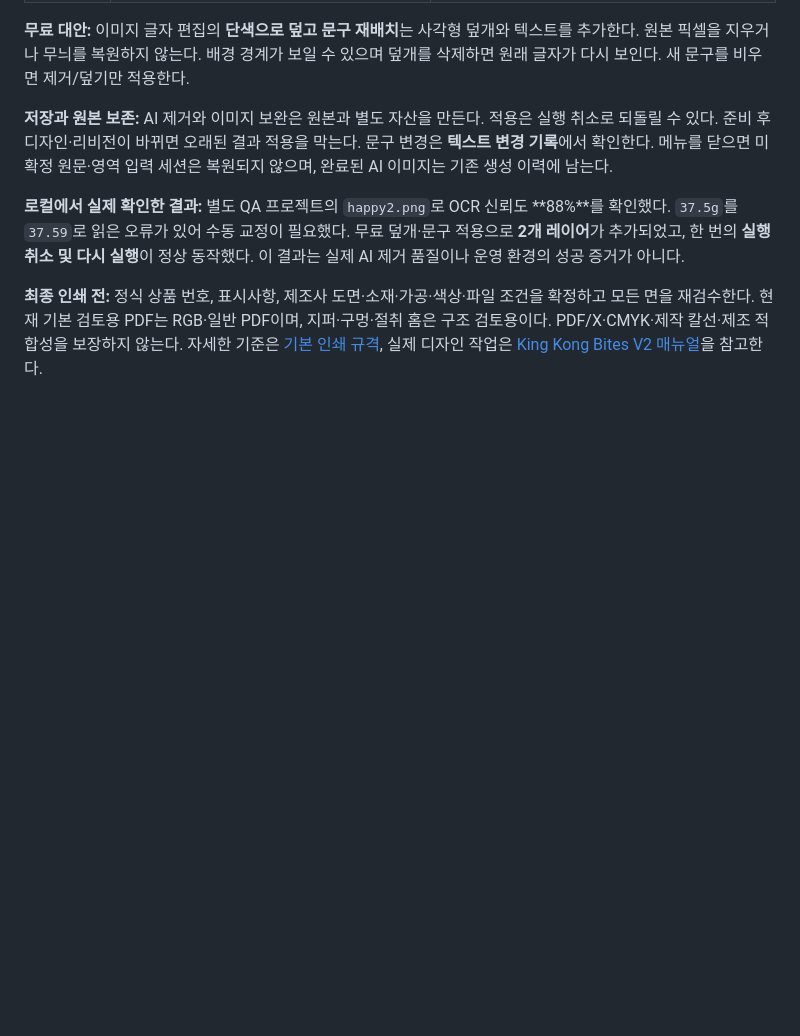
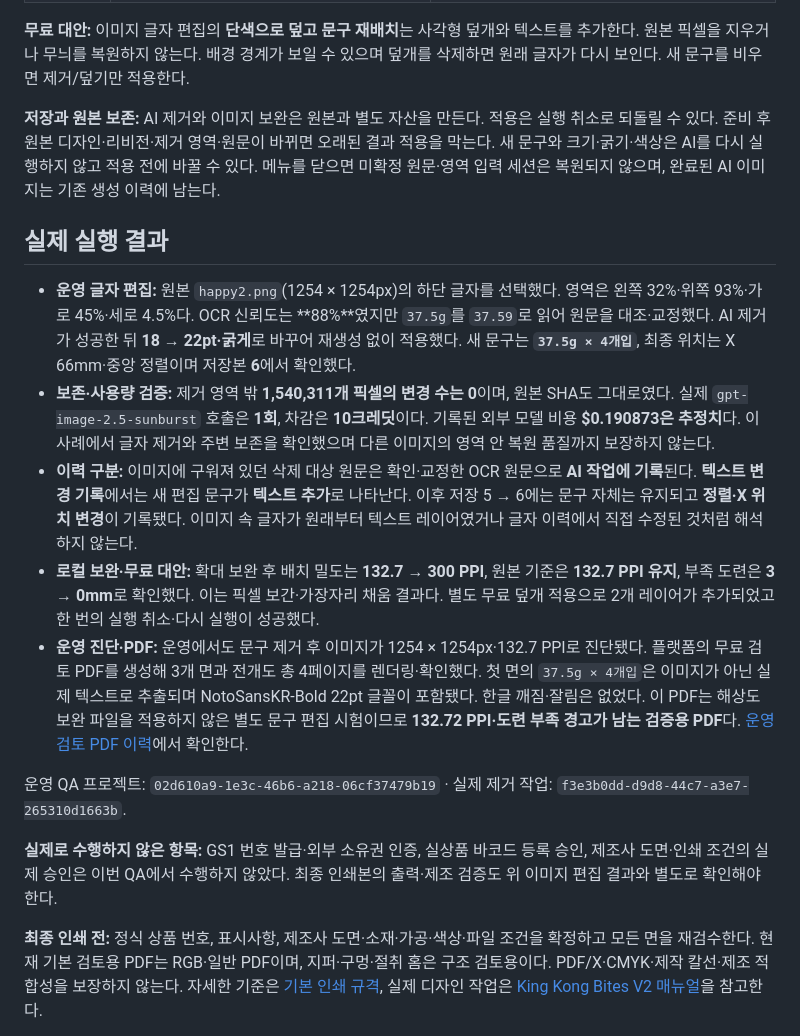
Before and after one commit to phoenixai-sw/phoenix-packaging, a Markdown page: docs/print-preparation-release.ko.md, the part around one of its changes. Drawn GitHub-style; blank space fills up the shorter version.

```diff
--- a/docs/print-preparation-release.ko.md
+++ b/docs/print-preparation-release.ko.md
@@ -13,9 +13,19 @@
 
 **무료 대안:** 이미지 글자 편집의 **단색으로 덮고 문구 재배치**는 사각형 덮개와 텍스트를 추가한다. 원본 픽셀을 지우거나 무늬를 복원하지 않는다. 배경 경계가 보일 수 있으며 덮개를 삭제하면 원래 글자가 다시 보인다. 새 문구를 비우면 제거/덮기만 적용한다.
 
-**저장과 원본 보존:** AI 제거와 이미지 보완은 원본과 별도 자산을 만든다. 적용은 실행 취소로 되돌릴 수 있다. 준비 후 디자인·리비전이 바뀌면 오래된 결과 적용을 막는다. 문구 변경은 **텍스트 변경 기록**에서 확인한다. 메뉴를 닫으면 미확정 원문·영역 입력 세션은 복원되지 않으며, 완료된 AI 이미지는 기존 생성 이력에 남는다.
+**저장과 원본 보존:** AI 제거와 이미지 보완은 원본과 별도 자산을 만든다. 적용은 실행 취소로 되돌릴 수 있다. 준비 후 원본 디자인·리비전·제거 영역·원문이 바뀌면 오래된 결과 적용을 막는다. 새 문구와 크기·굵기·색상은 AI를 다시 실행하지 않고 적용 전에 바꿀 수 있다. 메뉴를 닫으면 미확정 원문·영역 입력 세션은 복원되지 않으며, 완료된 AI 이미지는 기존 생성 이력에 남는다.
 
-**로컬에서 실제 확인한 결과:** 별도 QA 프로젝트의 `happy2.png`로 OCR 신뢰도 **88%**를 확인했다. `37.5g`를 `37.59`로 읽은 오류가 있어 수동 교정이 필요했다. 무료 덮개·문구 적용으로 **2개 레이어**가 추가되었고, 한 번의 **실행 취소 및 다시 실행**이 정상 동작했다. 이 결과는 실제 AI 제거 품질이나 운영 환경의 성공 증거가 아니다.
+## 실제 실행 결과
+
+- **운영 글자 편집:** 원본 `happy2.png`(1254 × 1254px)의 하단 글자를 선택했다. 영역은 왼쪽 32%·위쪽 93%·가로 45%·세로 4.5%다. OCR 신뢰도는 **88%**였지만 `37.5g`를 `37.59`로 읽어 원문을 대조·교정했다. AI 제거가 성공한 뒤 **18 → 22pt·굵게**로 바꾸어 재생성 없이 적용했다. 새 문구는 **`37.5g × 4개입`**, 최종 위치는 X 66mm·중앙 정렬이며 저장본 **6**에서 확인했다.
+- **보존·사용량 검증:** 제거 영역 밖 **1,540,311개 픽셀의 변경 수는 0**이며, 원본 SHA도 그대로였다. 실제 `gpt-image-2.5-sunburst` 호출은 **1회**, 차감은 **10크레딧**이다. 기록된 외부 모델 비용 **$0.190873은 추정치**다. 이 사례에서 글자 제거와 주변 보존을 확인했으며 다른 이미지의 영역 안 복원 품질까지 보장하지 않는다.
+- **이력 구분:** 이미지에 구워져 있던 삭제 대상 원문은 확인·교정한 OCR 원문으로 **AI 작업에 기록**된다. **텍스트 변경 기록**에서는 새 편집 문구가 **텍스트 추가**로 나타난다. 이후 저장 5 → 6에는 문구 자체는 유지되고 **정렬·X 위치 변경**이 기록됐다. 이미지 속 글자가 원래부터 텍스트 레이어였거나 글자 이력에서 직접 수정된 것처럼 해석하지 않는다.
+- **로컬 보완·무료 대안:** 확대 보완 후 배치 밀도는 **132.7 → 300 PPI**, 원본 기준은 **132.7 PPI 유지**, 부족 도련은 **3 → 0mm**로 확인했다. 이는 픽셀 보간·가장자리 채움 결과다. 별도 무료 덮개 적용으로 2개 레이어가 추가되었고 한 번의 실행 취소·다시 실행이 성공했다.
+- **운영 진단·PDF:** 운영에서도 문구 제거 후 이미지가 1254 × 1254px·132.7 PPI로 진단됐다. 플랫폼의 무료 검토 PDF를 생성해 3개 면과 전개도 총 4페이지를 렌더링·확인했다. 첫 면의 `37.5g × 4개입`은 이미지가 아닌 실제 텍스트로 추출되며 NotoSansKR-Bold 22pt 글꼴이 포함됐다. 한글 깨짐·잘림은 없었다. 이 PDF는 해상도 보완 파일을 적용하지 않은 별도 문구 편집 시험이므로 **132.72 PPI·도련 부족 경고가 남는 검증용 PDF**다. [운영 검토 PDF 이력](https://phoenix-packaging.vercel.app/app/projects/02d610a9-1e3c-46b6-a218-06cf37479b19/exports)에서 확인한다.
+
+운영 QA 프로젝트: `02d610a9-1e3c-46b6-a218-06cf37479b19` · 실제 제거 작업: `f3e3b0dd-d9d8-44c7-a3e7-265310d1663b`.
+
+**실제로 수행하지 않은 항목:** GS1 번호 발급·외부 소유권 인증, 실상품 바코드 등록 승인, 제조사 도면·인쇄 조건의 실제 승인은 이번 QA에서 수행하지 않았다. 최종 인쇄본의 출력·제조 검증도 위 이미지 편집 결과와 별도로 확인해야 한다.
 
 **최종 인쇄 전:** 정식 상품 번호, 표시사항, 제조사 도면·소재·가공·색상·파일 조건을 확정하고 모든 면을 재검수한다. 현재 기본 검토용 PDF는 RGB·일반 PDF이며, 지퍼·구멍·절취 홈은 구조 검토용이다. PDF/X·CMYK·제작 칼선·제조 적합성을 보장하지 않는다. 자세한 기준은 [기본 인쇄 규격](basic-print-specifications.ko.md), 실제 디자인 작업은 [King Kong Bites V2 매뉴얼](kingkong-workflow-manual-v2.ko.md)을 참고한다.
 
```
Also changed, not shown: other parts of docs/print-preparation-release.ko.md (+29 -3 lines), docs/assets/print-preparation/production-editable-text.png (added), docs/assets/print-preparation/production-text-history.png (added), docs/assets/print-preparation/production-text-removed.png (added), docs/assets/print-preparation/quality-diagnosis.png (added), docs/assets/print-preparation/quality-preview.png (added), docs/assets/print-preparation/text-selection.png (added).
